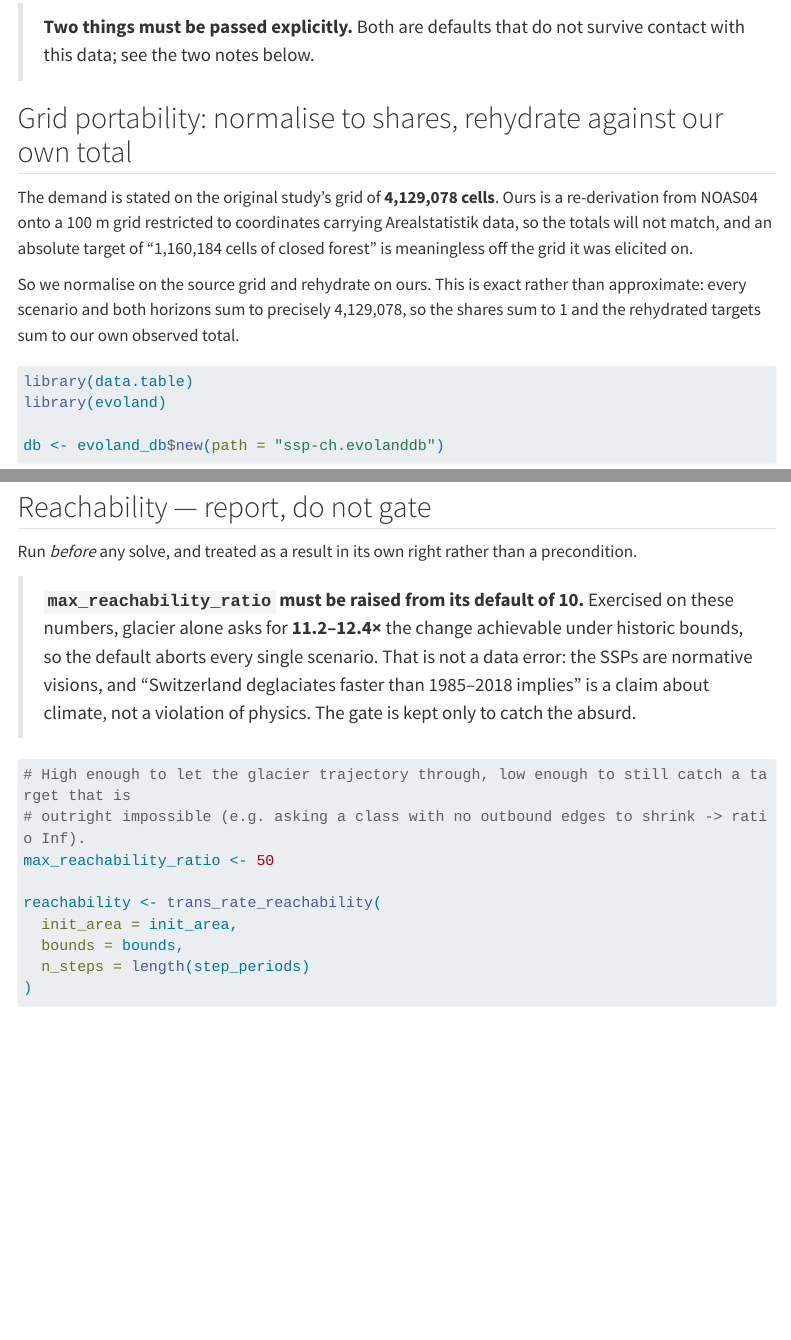
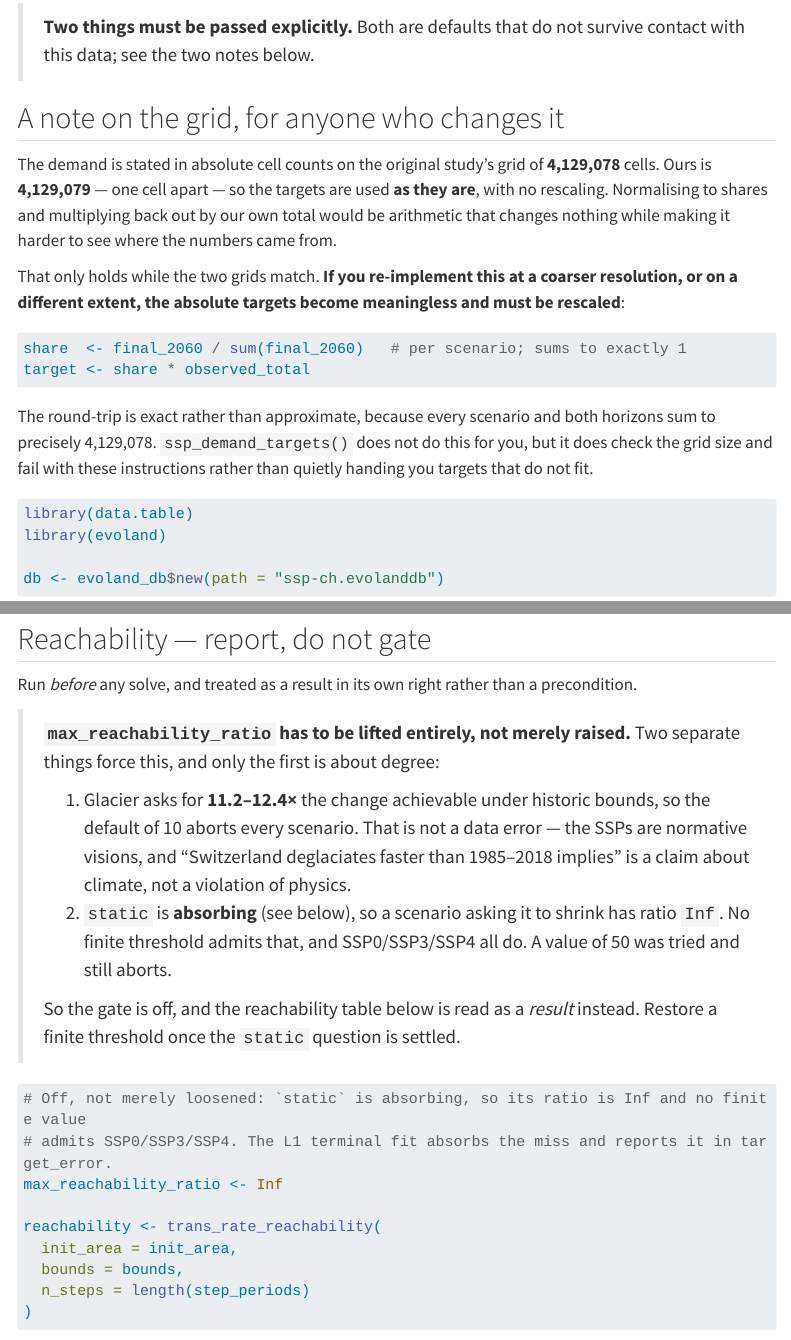
Before and after one commit to mmyrte/evoland-experiments, a Quarto document (2026-05-ssp-ch/07-transition-rates-1-solver.qmd): the page in a window 1100 px wide, from 860 px down, and a second part further down, joined at a grey line. Rendered offline with R 4.5, knitr and Pandoc in place of Quarto, with nearby package versions; some code elsewhere in the file could not run offline; menus at the side of the page are left out; long lines of code are wrapped.

Commit message:
Use the demand targets unscaled; lift the reachability gate to Inf
The demand was elicited on 4,129,078 cells and this grid has 4,129,079. One
cell does not justify normalising to shares and multiplying back out, so the
targets are used as they are. ssp_demand_targets() now checks the grid size
against the source (0.1% tolerance, ~4,100 cells) and errors with rescaling
instructions rather than performing the rescale, and 07-1 carries a note for
anyone re-implementing at a coarser resolution -- where the absolute targets do
become meaningless.

Also fixes a value I had set without checking it against what I had already
measured: max_reachability_ratio was 50, but `static` is absorbing so its
reachability ratio is Inf, and 50 aborts SSP0/SSP3/SSP4 exactly as the default
of 10 does. The gate is off in both steps until the static question is
resolved, with the reasoning stated where the value is set.

Re-verified end to end on a 4,129,079-cell grid: all ten solves reach status 0,
targets sum to the source total unscaled, defect-3 leakage measures 260k-436k
cells (40.6-65.1% of flow), corrected-vs-legacy trajectories still differ by at
most 4 cells with 0 at the horizon, and the rate-table round-trip holds to
7e-10 cells.

Co-Authored-By: Claude Opus 5 <noreply@anthropic.com>
Claude-Session: https://claude.ai/code/session_018WyKFS14z1jMPFYGJGepnS

````diff
--- a/2026-05-ssp-ch/07-transition-rates-1-solver.qmd
+++ b/2026-05-ssp-ch/07-transition-rates-1-solver.qmd
@@ -35,16 +35,24 @@
 > **Two things must be passed explicitly.** Both are defaults that do not survive contact with
 > this data; see the two notes below.
 
-## Grid portability: normalise to shares, rehydrate against our own total
+## A note on the grid, for anyone who changes it
 
-The demand is stated on the original study's grid of **4,129,078 cells**. Ours is a
-re-derivation from NOAS04 onto a 100 m grid restricted to coordinates carrying Arealstatistik
-data, so the totals will not match, and an absolute target of "1,160,184 cells of closed forest"
-is meaningless off the grid it was elicited on.
+The demand is stated in absolute cell counts on the original study's grid of **4,129,078**
+cells. Ours is **4,129,079** — one cell apart — so the targets are used **as they are**, with no
+rescaling. Normalising to shares and multiplying back out by our own total would be arithmetic
+that changes nothing while making it harder to see where the numbers came from.
 
-So we normalise on the source grid and rehydrate on ours. This is exact rather than approximate:
-every scenario and both horizons sum to precisely 4,129,078, so the shares sum to 1 and the
-rehydrated targets sum to our own observed total.
+That only holds while the two grids match. **If you re-implement this at a coarser resolution,
+or on a different extent, the absolute targets become meaningless and must be rescaled**:
+
+```r
+share  <- final_2060 / sum(final_2060)   # per scenario; sums to exactly 1
+target <- share * observed_total
+```
+
+The round-trip is exact rather than approximate, because every scenario and both horizons sum to
+precisely 4,129,078. `ssp_demand_targets()` does not do this for you, but it does check the grid
+size and fail with these instructions rather than quietly handing you targets that do not fit.
 
 ```{r}
 #| label: trans-rates-setup
@@ -128,17 +140,25 @@
 
 Run *before* any solve, and treated as a result in its own right rather than a precondition.
 
-> **`max_reachability_ratio` must be raised from its default of 10.** Exercised on these
-> numbers, glacier alone asks for **11.2–12.4×** the change achievable under historic bounds, so
-> the default aborts every single scenario. That is not a data error: the SSPs are normative
-> visions, and "Switzerland deglaciates faster than 1985–2018 implies" is a claim about climate,
-> not a violation of physics. The gate is kept only to catch the absurd.
+> **`max_reachability_ratio` has to be lifted entirely, not merely raised.** Two separate things
+> force this, and only the first is about degree:
+>
+> 1. Glacier asks for **11.2–12.4×** the change achievable under historic bounds, so the default
+>    of 10 aborts every scenario. That is not a data error — the SSPs are normative visions, and
+>    "Switzerland deglaciates faster than 1985–2018 implies" is a claim about climate, not a
+>    violation of physics.
+> 2. `static` is **absorbing** (see below), so a scenario asking it to shrink has ratio `Inf`.
+>    No finite threshold admits that, and SSP0/SSP3/SSP4 all do. A value of 50 was tried and
+>    still aborts.
+>
+> So the gate is off, and the reachability table below is read as a *result* instead. Restore a
+> finite threshold once the `static` question is settled.
 
 ```{r}
 #| label: trans-rates-reachability
-# High enough to let the glacier trajectory through, low enough to still catch a target that is
-# outright impossible (e.g. asking a class with no outbound edges to shrink -> ratio Inf).
-max_reachability_ratio <- 50
+# Off, not merely loosened: `static` is absorbing, so its ratio is Inf and no finite value
+# admits SSP0/SSP3/SSP4. The L1 terminal fit absorbs the miss and reports it in target_error.
+max_reachability_ratio <- Inf
 
 reachability <- trans_rate_reachability(
   init_area = init_area,
--- a/2026-05-ssp-ch/07-transition-rates-2-legacy.qmd
+++ b/2026-05-ssp-ch/07-transition-rates-2-legacy.qmd
@@ -104,7 +104,7 @@
 anchor_period <- max(db$periods_t[is_extrapolated == FALSE & id_period > 0, id_period])
 step_periods <- db$periods_t[is_extrapolated == TRUE, id_period]
 step_years <- 10 # see 07-1: inference fails on real calendar decades
-max_reachability_ratio <- 50 # see 07-1: the default of 10 aborts every scenario
+max_reachability_ratio <- Inf # see 07-1: `static` is absorbing, so no finite value works
 
 stopifnot(
   "run 07-transition-rates-1-solver.qmd first" = nrow(db$trans_rates_t) > 0L
--- a/2026-05-ssp-ch/R/ssp-demand.R
+++ b/2026-05-ssp-ch/R/ssp-demand.R
@@ -65,22 +65,45 @@
   "SSP5", "glacier",            102992,      60816.776000, "constant change"
 )
 
-#' Rehydrate the demand onto our own grid.
+# The grid the demand was elicited on, for the guard in ssp_demand_targets().
+SSP_DEMAND_SOURCE_TOTAL <- 4129078L
+
+#' Per-scenario class-area targets, in cells.
 #'
-#' The demand is stated on the original study's 4,129,078-cell grid; ours is a re-derivation
-#' from NOAS04 and will differ. Normalising on the source grid and multiplying by our own
-#' observed total is exact rather than approximate: every scenario and both horizons sum to
-#' precisely 4,129,078, so the shares sum to 1.
+#' Returned as the absolute values from the source workbook, deliberately unscaled. The original
+#' was elicited on a 4,129,078-cell grid and this pipeline's is 4,129,079 -- a difference of one
+#' cell -- so normalising to shares and multiplying back out would be arithmetic that changes
+#' nothing while obscuring where the numbers came from.
+#'
+#' `observed_total` is not used to rescale; it is only checked, so that a grid which *is*
+#' materially different fails loudly instead of silently inheriting targets that do not fit it.
+#' See the note in 07-transition-rates-1-solver.qmd if you hit that error.
 #'
 #' Also normalises `shape`, which needs it -- one row (SSP0 / Open_Forest) reads
 #' "delayed decline" in lowercase where every other row is title case.
 #'
 #' @param lulc_meta A [lulc_meta_t]; supplies the id_lulc crosswalk.
-#' @param total Numeric, our own observed cell count at the anchor period.
+#' @param observed_total Optional integer, our own cell count at the anchor period. When given,
+#' it is checked against the grid the demand was elicited on.
+#' @param tolerance Fractional deviation tolerated before erroring. The default of 0.001 allows
+#' ~4,100 cells, far above the 1-cell difference and far below a genuine change of resolution.
 #' @return data.table(ssp, id_lulc, area, shape)
-ssp_demand_targets <- function(lulc_meta, total) {
+ssp_demand_targets <- function(lulc_meta, observed_total = NULL, tolerance = 0.001) {
   stopifnot(
     "demand class names do not match lulc_meta_t" =
-      setequal(unique(ssp_demand$lulc_name), lulc_meta$name),
-    "total must be a positive scalar" = length(total) == 1L && total > 0
+      setequal(unique(ssp_demand$lulc_name), lulc_meta$name)
   )
+
+  if (!is.null(observed_total)) {
+    deviation <- abs(observed_total - SSP_DEMAND_SOURCE_TOTAL) / SSP_DEMAND_SOURCE_TOTAL
+    if (deviation > tolerance) {
+      stop(
+        "This grid has ", observed_total, " cells; the demand was elicited on ",
+        SSP_DEMAND_SOURCE_TOTAL, " (", round(100 * deviation, 2), "% apart).\n",
+        "The targets are absolute cell counts and are used unscaled, which is only valid ",
+        "while the two grids match.\n",
+        "For a coarser or otherwise different grid, normalise on the source grid and ",
+        "rehydrate on yours:\n",
+        "  share <- final_2060 / sum(final_2060)   # per scenario; sums to 1 exactly\n",
+        "  target <- share * observed_total\n",
+        "See the note in 07-transition-rates-1-solver.qmd.",
@@ -93,8 +118,4 @@
-    "demand shares do not sum to 1" =
-      all(abs(d[, .(s = sum(share_final)), by = ssp]$s - 1) < 1e-9)
-  )
-
-  d[, .(ssp, id_lulc, area = share_final * total, shape = tolower(trimws(shape)))]
+  d[, .(ssp, id_lulc, area = final_2060, shape = tolower(trimws(shape)))]
 }
 
 #' Our observed initial state at the anchor period, in cells.
--- a/2026-05-ssp-ch/TODO.md
+++ b/2026-05-ssp-ch/TODO.md
@@ -324,8 +324,13 @@
           anterior) is a different rule; a broader viable set would widen the bands and could
           change the counts substantially.
 - [x] **`07-transition-rates-1-solver.qmd`** and **`07-transition-rates-2-legacy.qmd`** — written,
-      unrun. Demand and share rehydration factored into `R/ssp-demand.R`, sourced by both so they
-      solve against identical targets. Uses `evoland-plus@claude/linear-program-implementation-2wf1m7`.
+      unrun. Demand factored into `R/ssp-demand.R`, sourced by both so they solve against
+      identical targets. Uses `evoland-plus@claude/linear-program-implementation-2wf1m7`.
+- [x] **Targets are used unscaled.** The demand was elicited on 4,129,078 cells and this grid has
+      4,129,079 — one cell — so normalising to shares and multiplying back out would change
+      nothing while obscuring the provenance of the numbers. `ssp_demand_targets()` *checks* the
+      grid size (0.1 % tolerance) and errors with rescaling instructions rather than doing it;
+      `07-1` carries the note for anyone re-implementing at a coarser resolution.
 - [x] **Evaluated that branch against these requirements.** All 38 of its tests pass, and it was
       exercised on the real demand: bounds from observed history, reachability precheck, coupled
       solve, `trans_rates_t` write for several runs, and — answering the open question in #32 —
@@ -338,7 +343,10 @@
       10.001369 / 9.998631 / 10.001369 / 9.998631 years, differing only by leap-day placement, so
       the check fires. Wants a tolerance.
     - `max_reachability_ratio = 10` aborts **every** scenario — glacier alone asks 11.2–12.4×.
-      Confirms the point already made in #32: the precheck must quantify, not gate.
+      Confirms the point already made in #32: the precheck must quantify, not gate. Note it has
+      to be lifted to `Inf`, not merely raised: `static` is absorbing so its ratio is `Inf`, and
+      a trial value of 50 still aborted SSP0/SSP3/SSP4. Restore a finite gate once the `static`
+      question below is settled.
 - [ ] 🔴 **`static` is absorbing, and the demand asks it to shrink.** `04` excludes `static` as an
       anterior class, so the edge set has transitions into it and none out. SSP0/SSP3/SSP4 then
       miss their targets by 34,000–67,000 cells: static overshoots because its inflow cannot be
````
Also changed, not shown: 2026-05-ssp-ch/07-transition-rates-1-solver.qmd (14 more changed lines), 2026-05-ssp-ch/07-transition-rates-2-legacy.qmd (2 more changed lines), 2026-05-ssp-ch/R/ssp-demand.R (6 more changed lines).
